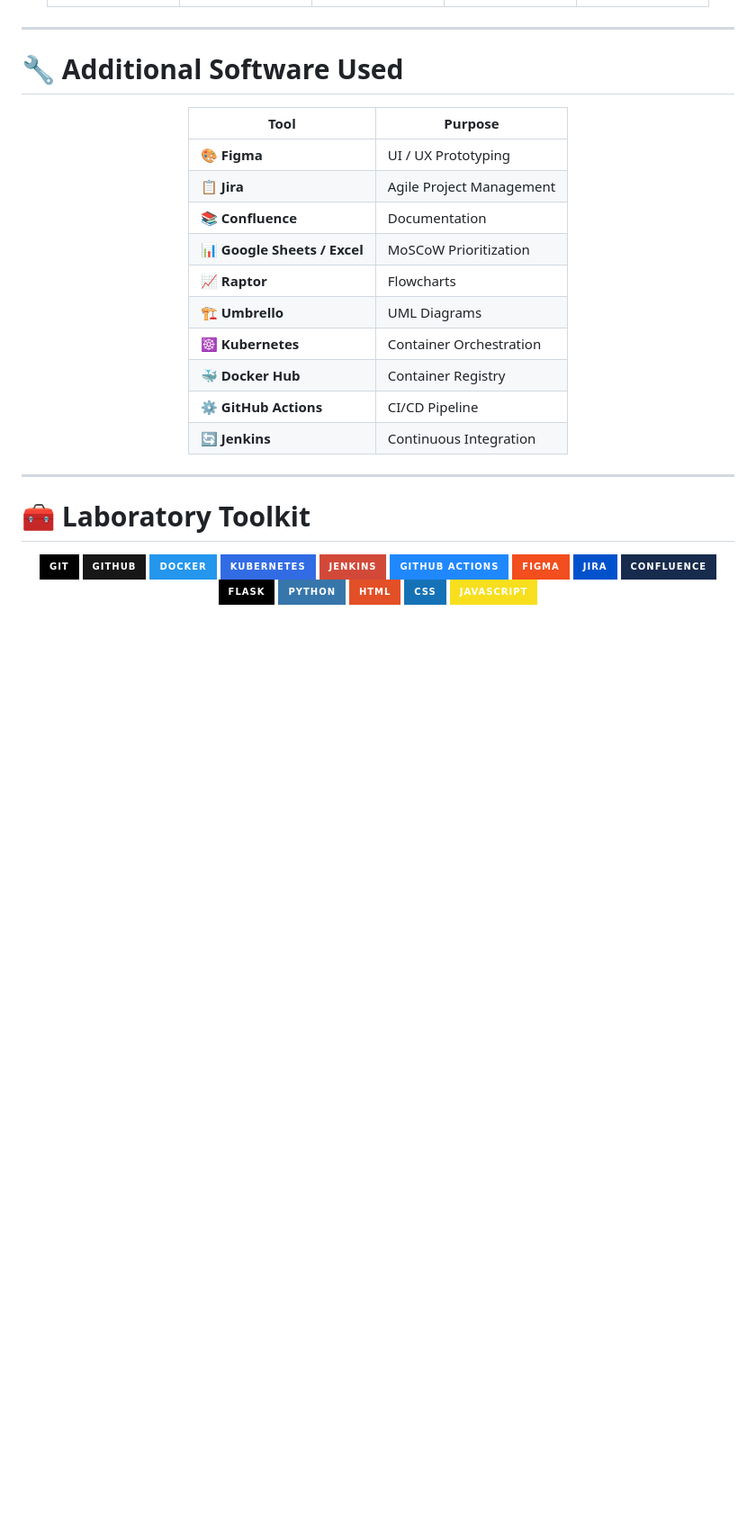
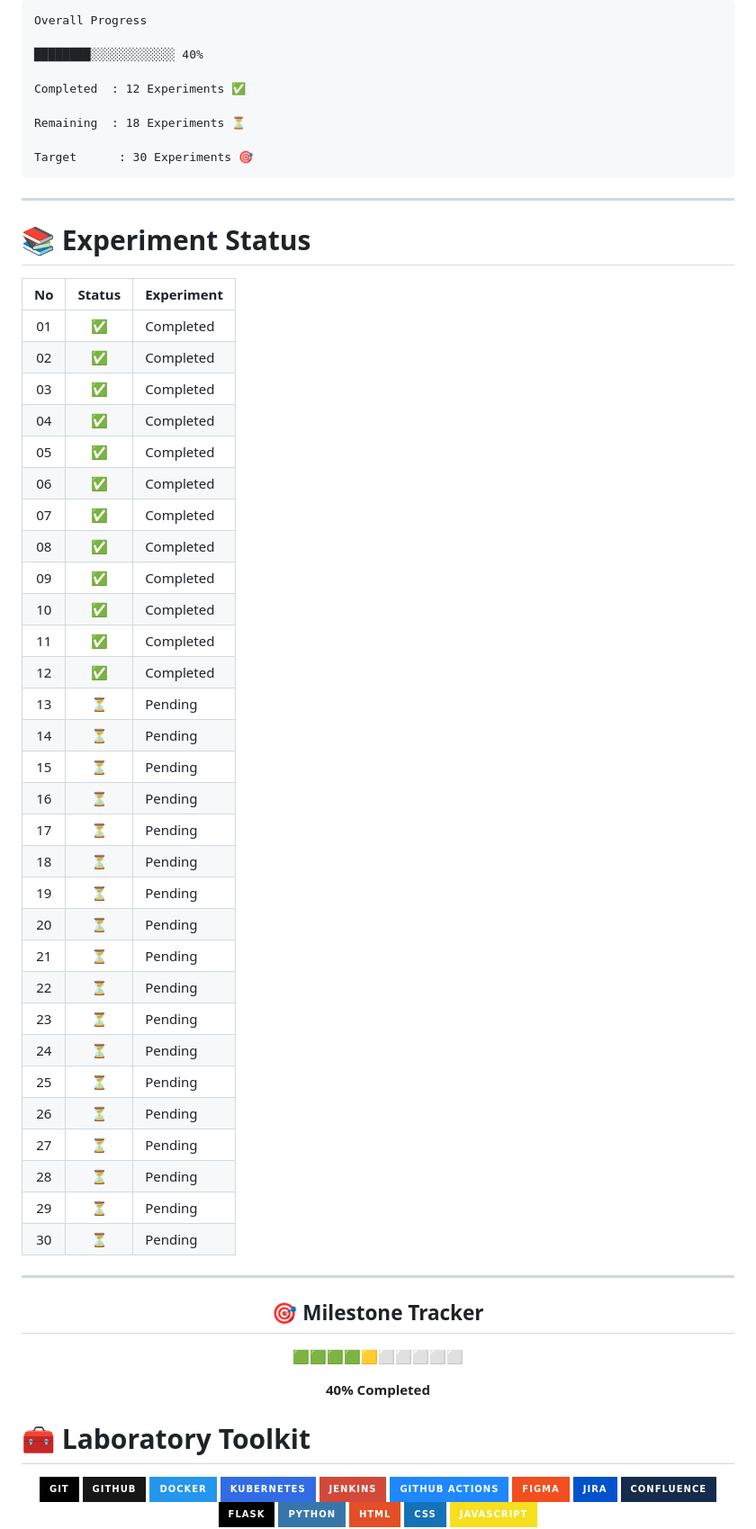
Before and after one commit to dharanigovardhan2008/CSA1012-SOFTWARE-ENGINEERING-LABS, a Markdown page: README.md, the part around one of its changes. Shown at 90% size. Rendered like a GitHub page; badges without logos; blank space fills up the shorter version.

Commit message:
Revise progress tracking and update tools section
Updated repository progress section and added milestone tracker.

````diff
--- a/README.md
+++ b/README.md
@@ -204,28 +112,66 @@ Completed
 
 </div>
 
+```
+Overall Progress
+
+████████░░░░░░░░░░░░ 40%
+
+Completed  : 12 Experiments ✅
+
+Remaining  : 18 Experiments ⏳
+
+Target      : 30 Experiments 🎯
+```
+
 ---
 
-# 🔧 Additional Software Used
+# 📚 Experiment Status
+
+| No | Status | Experiment |
+|:--:|:------:|------------|
+| 01 | ✅ | Completed |
+| 02 | ✅ | Completed |
+| 03 | ✅ | Completed |
+| 04 | ✅ | Completed |
+| 05 | ✅ | Completed |
+| 06 | ✅ | Completed |
+| 07 | ✅ | Completed |
+| 08 | ✅ | Completed |
+| 09 | ✅ | Completed |
+| 10 | ✅ | Completed |
+| 11 | ✅ | Completed |
+| 12 | ✅ | Completed |
+| 13 | ⏳ | Pending |
+| 14 | ⏳ | Pending |
+| 15 | ⏳ | Pending |
+| 16 | ⏳ | Pending |
+| 17 | ⏳ | Pending |
+| 18 | ⏳ | Pending |
+| 19 | ⏳ | Pending |
+| 20 | ⏳ | Pending |
+| 21 | ⏳ | Pending |
+| 22 | ⏳ | Pending |
+| 23 | ⏳ | Pending |
+| 24 | ⏳ | Pending |
+| 25 | ⏳ | Pending |
+| 26 | ⏳ | Pending |
+| 27 | ⏳ | Pending |
+| 28 | ⏳ | Pending |
+| 29 | ⏳ | Pending |
+| 30 | ⏳ | Pending |
+
+---
 
 <div align="center">
 
-| Tool | Purpose |
-|------|---------|
-| 🎨 **Figma** | UI / UX Prototyping |
-| 📋 **Jira** | Agile Project Management |
-| 📚 **Confluence** | Documentation |
-| 📊 **Google Sheets / Excel** | MoSCoW Prioritization |
-| 📈 **Raptor** | Flowcharts |
-| 🏗 **Umbrello** | UML Diagrams |
-| ☸ **Kubernetes** | Container Orchestration |
-| 🐳 **Docker Hub** | Container Registry |
-| ⚙ **GitHub Actions** | CI/CD Pipeline |
-| 🔄 **Jenkins** | Continuous Integration |
+## 🎯 Milestone Tracker
+
+🟩🟩🟩🟩🟨⬜⬜⬜⬜⬜
+
+**40% Completed**
 
 </div>
-
----
 
 # 🧰 Laboratory Toolkit
 
````
Also changed, not shown: other parts of README.md (+6 -98 lines).
